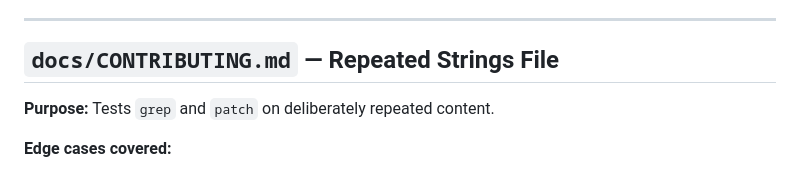
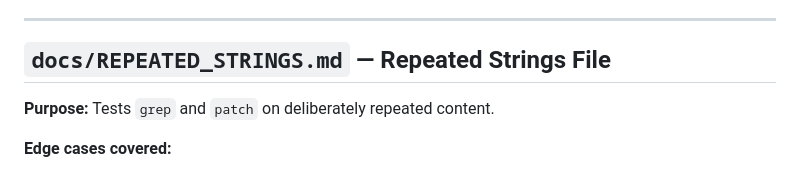
Before and after one commit to 0langa/scalpel, a Markdown page: scalpel-reliability-suite/TESTING_NOTES.md, the part around the change. Drawn GitHub-style.

```diff
--- a/scalpel-reliability-suite/TESTING_NOTES.md
+++ b/scalpel-reliability-suite/TESTING_NOTES.md
@@ -147,7 +147,7 @@ This document describes every important file in the `scalpel-reliability-suite`
 
 ---
 
-## `docs/CONTRIBUTING.md` — Repeated Strings File
+## `docs/REPEATED_STRINGS.md` — Repeated Strings File
 
 **Purpose:** Tests `grep` and `patch` on deliberately repeated content.
 
```
Also changed, not shown: scalpel-reliability-suite/RELIABILITY_CHECKLIST.md (+2 -2 lines), scalpel-reliability-suite/docs/REPEATED_STRINGS.md (added, +52 -0 lines).
